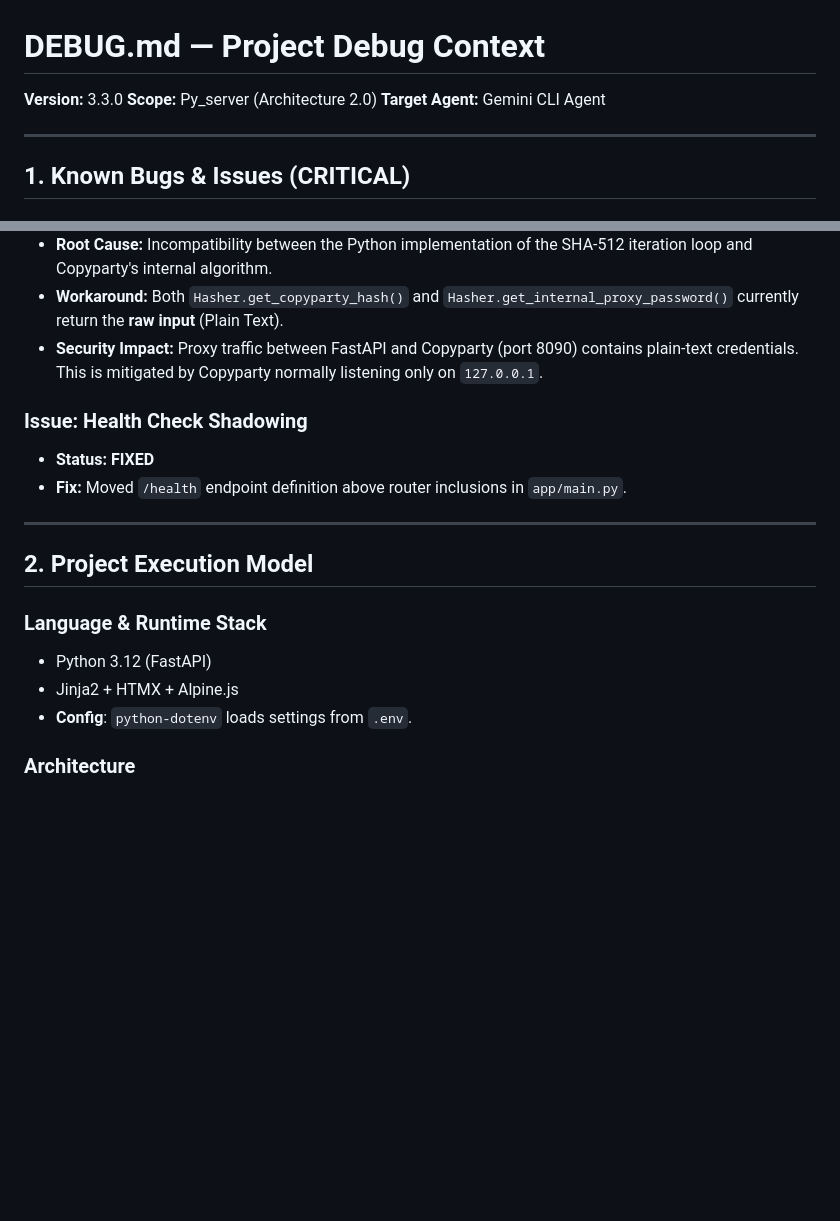
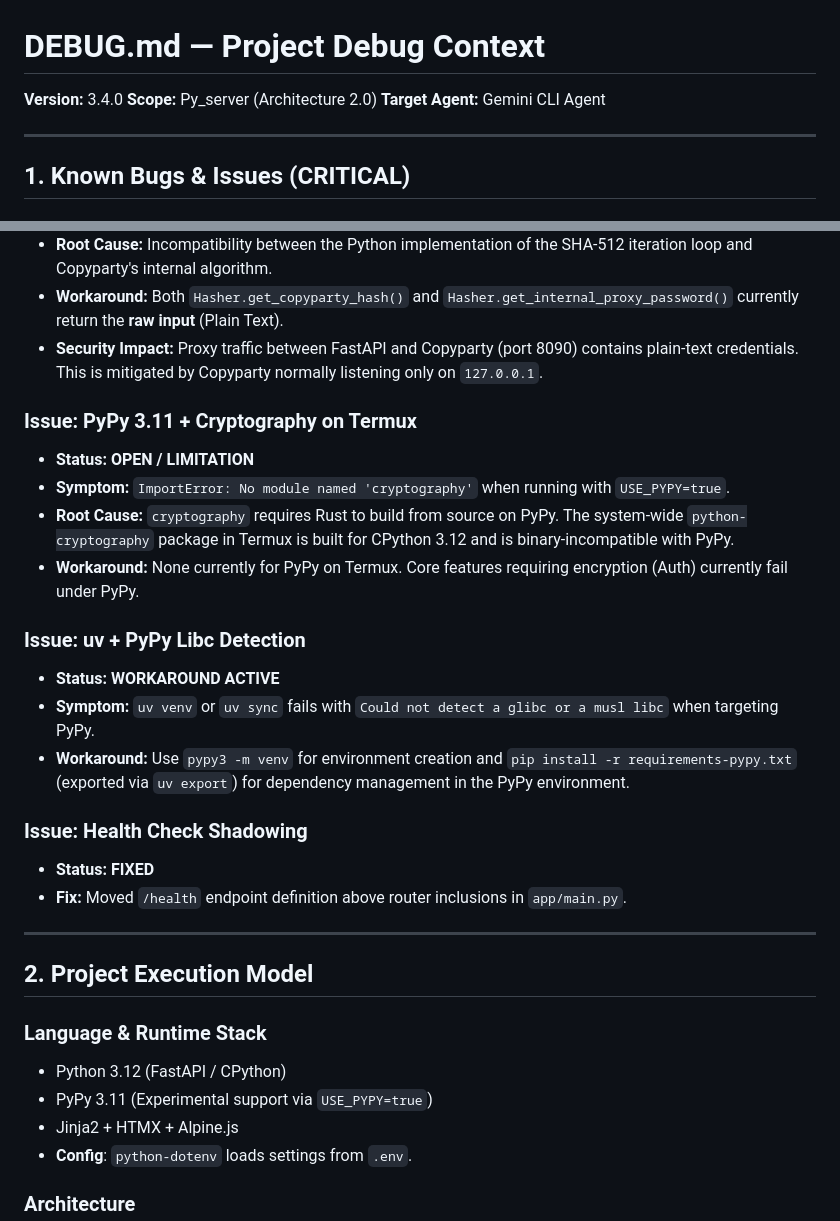
Before and after one commit to Dharmik-afk/Python-nas, a Markdown page: DEBUG.md, 2 parts joined by grey strips. Drawn GitHub-style; blank space fills up the shorter version.

Commit message:
docs: Update DEBUG.md to v3.4.0 with PyPy issues

```diff
--- a/DEBUG.md
+++ b/DEBUG.md
@@ -1,5 +1,5 @@
 # DEBUG.md — Project Debug Context
-**Version:** 3.3.0
+**Version:** 3.4.0
 **Scope:** Py_server (Architecture 2.0)
 **Target Agent:** Gemini CLI Agent
 
@@ -14,6 +14,17 @@
 - **Workaround:** Both `Hasher.get_copyparty_hash()` and `Hasher.get_internal_proxy_password()` currently return the **raw input** (Plain Text).
 - **Security Impact:** Proxy traffic between FastAPI and Copyparty (port 8090) contains plain-text credentials. This is mitigated by Copyparty normally listening only on `127.0.0.1`.
 
+### Issue: PyPy 3.11 + Cryptography on Termux
+- **Status:** **OPEN / LIMITATION**
+- **Symptom:** `ImportError: No module named 'cryptography'` when running with `USE_PYPY=true`.
+- **Root Cause:** `cryptography` requires Rust to build from source on PyPy. The system-wide `python-cryptography` package in Termux is built for CPython 3.12 and is binary-incompatible with PyPy.
+- **Workaround:** None currently for PyPy on Termux. Core features requiring encryption (Auth) currently fail under PyPy.
+
+### Issue: uv + PyPy Libc Detection
+- **Status:** **WORKAROUND ACTIVE**
+- **Symptom:** `uv venv` or `uv sync` fails with `Could not detect a glibc or a musl libc` when targeting PyPy.
+- **Workaround:** Use `pypy3 -m venv` for environment creation and `pip install -r requirements-pypy.txt` (exported via `uv export`) for dependency management in the PyPy environment.
+
 ### Issue: Health Check Shadowing
 - **Status:** **FIXED**
 - **Fix:** Moved `/health` endpoint definition above router inclusions in `app/main.py`.
@@ -23,7 +34,8 @@
 ## 2. Project Execution Model
 
 ### Language & Runtime Stack
-- Python 3.12 (FastAPI)
+- Python 3.12 (FastAPI / CPython)
+- PyPy 3.11 (Experimental support via `USE_PYPY=true`)
 - Jinja2 + HTMX + Alpine.js
 - **Config**: `python-dotenv` loads settings from `.env`.
 
```
